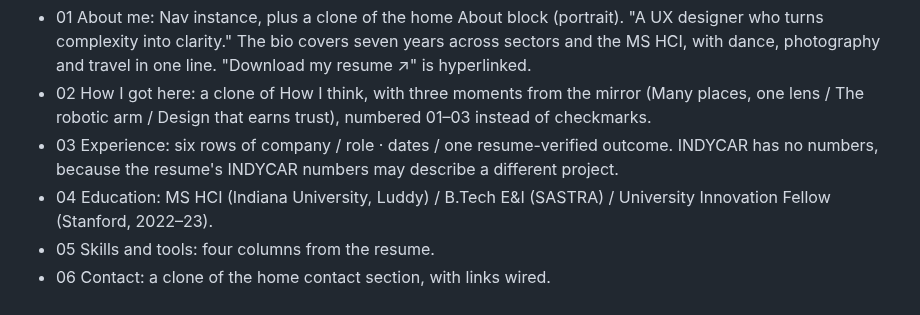
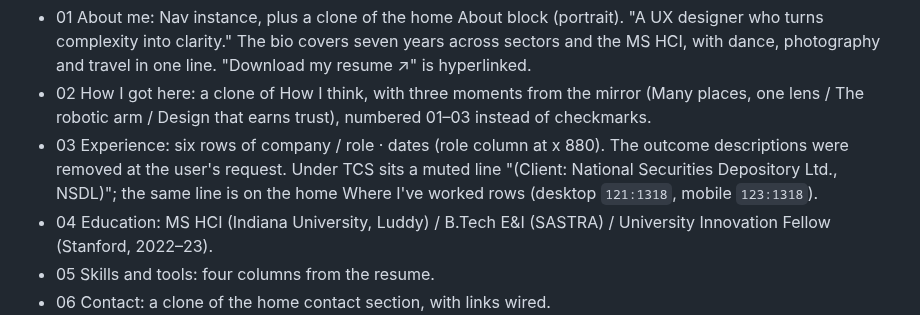
Before and after one commit to anupindikarthik529-prog/Portfolio, a Markdown page: HANDOVER.md, the part around the change. GitHub-like rendering.

Commit message:
About: experience without descriptions; TCS client NSDL on About and home
Co-Authored-By: Claude Opus 5.5 <noreply@anthropic.com>
Claude-Session: https://claude.ai/code/session_01JfDsrrcrD6ejfMG7kQkm1T

```diff
--- a/HANDOVER.md
+++ b/HANDOVER.md
@@ -271,7 +271,7 @@ The user confirmed all four case studies are done (VYBE included).
 **About page:** new page **"06 — About"**, frame **`290:1198`** "About — Desktop 1440" (vertical auto-layout, paper fill). Desktop only; no mobile version.
 - 01 About me: Nav instance, plus a clone of the home About block (portrait). "A UX designer who turns complexity into clarity." The bio covers seven years across sectors and the MS HCI, with dance, photography and travel in one line. "Download my resume ↗" is hyperlinked.
 - 02 How I got here: a clone of How I think, with three moments from the mirror (Many places, one lens / The robotic arm / Design that earns trust), numbered 01–03 instead of checkmarks.
-- 03 Experience: six rows of company / role · dates / one resume-verified outcome. INDYCAR has no numbers, because the resume's INDYCAR numbers may describe a different project.
+- 03 Experience: six rows of company / role · dates (role column at x 880). The outcome descriptions were removed at the user's request. Under TCS sits a muted line "(Client: National Securities Depository Ltd., NSDL)"; the same line is on the home Where I've worked rows (desktop `121:1318`, mobile `123:1318`).
 - 04 Education: MS HCI (Indiana University, Luddy) / B.Tech E&I (SASTRA) / University Innovation Fellow (Stanford, 2022–23).
 - 05 Skills and tools: four columns from the resume.
 - 06 Contact: a clone of the home contact section, with links wired.
```
